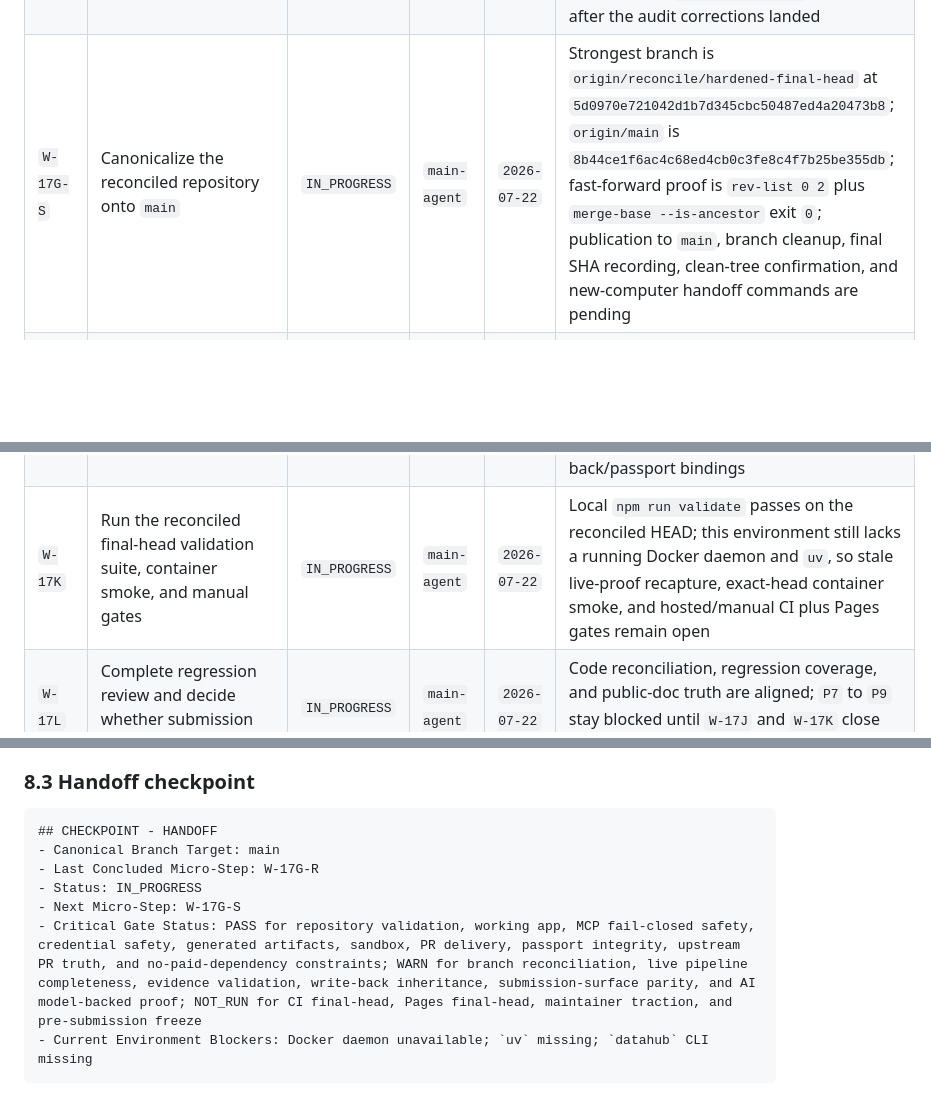
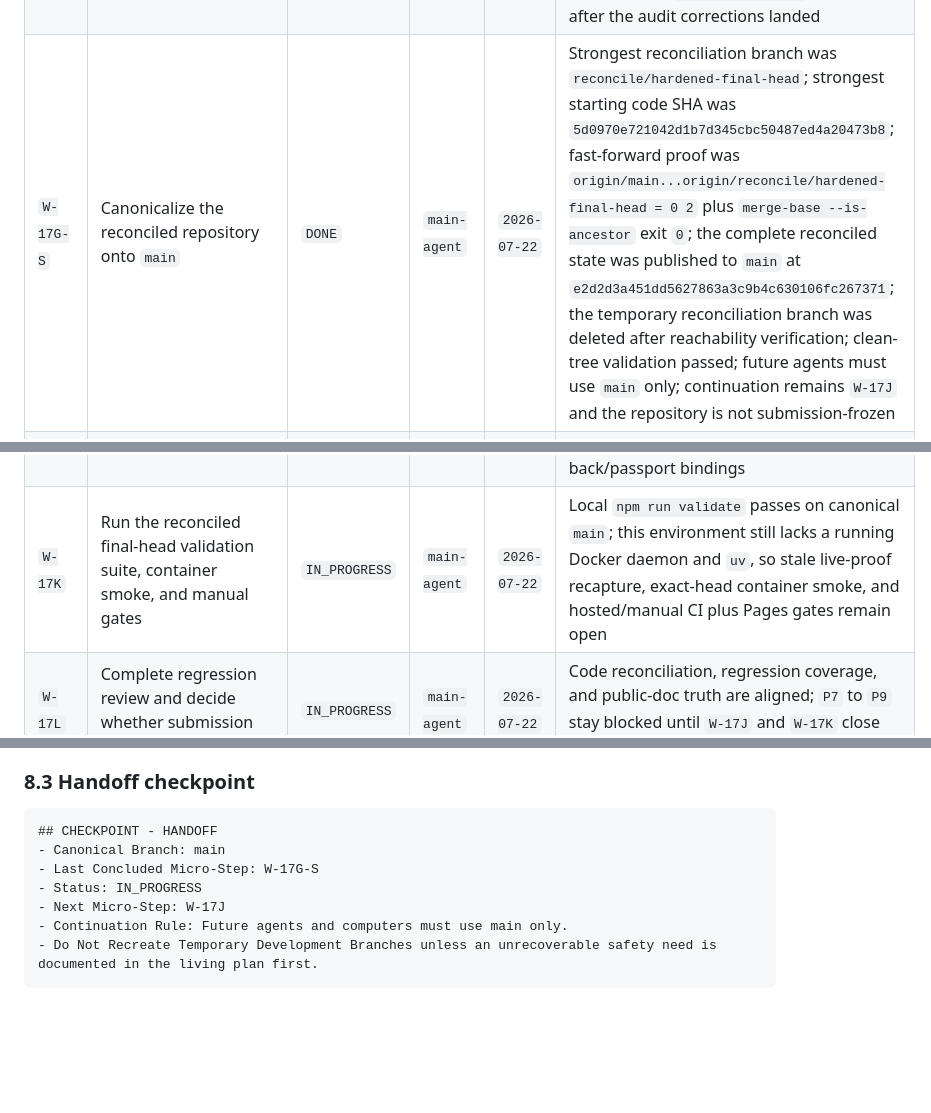
Before and after one commit to zyganali-glitch/ContextSeal, a Markdown page: plans/PLAN_20260721_contextseal_hackathon_win.md, 3 parts joined by grey strips. GitHub-like rendering; blank space fills up the shorter version.

Commit message:
Record main as canonical ContextSeal branch

````diff
--- a/plans/PLAN_20260721_contextseal_hackathon_win.md
+++ b/plans/PLAN_20260721_contextseal_hackathon_win.md
@@ -361,11 +361,11 @@ These rows are binding execution specs. If implementation diverges, the plan mus
 | `W-17F` | Restore credential scanning, evidence validation, and Python mutation-safety coverage | `DONE` | `main-agent` | `2026-07-22` | JS credential scan, request/approval secret rejection, evidence validator, and Python mutation-safety tests are restored; committed live proof refresh remains under `W-17J` |
 | `W-17G` | Restore Node 20/24 CI, Pages dispatch, container smoke, and validation idempotence | `DONE` | `main-agent` | `2026-07-22` | Reopened under `W-17G-R` and reclosed after adding `workflow_dispatch`, `reconcile/**` CI push coverage, deterministic generate/check splits, and read-only validation wiring |
 | `W-17G-R` | Correct reconciliation audit defects before resuming final-head proof work | `DONE` | `main-agent` | `2026-07-22` | `npm ci --ignore-scripts`; `npm run check`; `npm test`; `npm run datahub:safety:test`; `npm run demo:generate`; `npm run sandbox:generate`; `npm run pr:bundle`; and the read-only `npm run validate` all passed after the audit corrections landed |
-| `W-17G-S` | Canonicalize the reconciled repository onto `main` | `IN_PROGRESS` | `main-agent` | `2026-07-22` | Strongest branch is `origin/reconcile/hardened-final-head` at `5d0970e721042d1b7d345cbc50487ed4a20473b8`; `origin/main` is `8b44ce1f6ac4c68ed4cb0c3fe8c4f7b25be355db`; fast-forward proof is `rev-list 0 2` plus `merge-base --is-ancestor` exit `0`; publication to `main`, branch cleanup, final SHA recording, clean-tree confirmation, and new-computer handoff commands are pending |
+| `W-17G-S` | Canonicalize the reconciled repository onto `main` | `DONE` | `main-agent` | `2026-07-22` | Strongest reconciliation branch was `reconcile/hardened-final-head`; strongest starting code SHA was `5d0970e721042d1b7d345cbc50487ed4a20473b8`; fast-forward proof was `origin/main...origin/reconcile/hardened-final-head = 0 2` plus `merge-base --is-ancestor` exit `0`; the complete reconciled state was published to `main` at `e2d2d3a451dd5627863a3c9b4c630106fc267371`; the temporary reconciliation branch was deleted after reachability verification; clean-tree validation passed; future agents must use `main` only; continuation remains `W-17J` and the repository is not submission-frozen |
 | `W-17H` | Align the DataHub Skills package to the upstream PR #35 canonical name and boundaries | `DONE` | `main-agent` | `2026-07-22` | Canonical `skills/datahub-schema-change-certification/*` package, compatibility alias, README copy, judge docs, and PR #35 truth are now synchronized |
 | `W-17I` | Preserve and regression-test AI, sandbox, PR handoff, and UI surfaces after hardened backports | `DONE` | `main-agent` | `2026-07-22` | `npm run validate`, `npm run smoke`, and the restored regression suite preserved the current-main AI, sandbox, PR handoff, and judge-facing UI strengths |
 | `W-17J` | Regenerate one authoritative evidence ledger with final-head freshness labels | `PENDING` | `main-agent` | `2026-07-22` | `npm run evidence:check` confirms the committed live artifacts predate the five-tool/v2 contract: they lack `list_schema_fields`, exact-path captures, pinned launcher provenance, current raw-evidence hashes, and final read-back/passport bindings |
-| `W-17K` | Run the reconciled final-head validation suite, container smoke, and manual gates | `IN_PROGRESS` | `main-agent` | `2026-07-22` | Local `npm run validate` passes on the reconciled HEAD; this environment still lacks a running Docker daemon and `uv`, so stale live-proof recapture, exact-head container smoke, and hosted/manual CI plus Pages gates remain open |
+| `W-17K` | Run the reconciled final-head validation suite, container smoke, and manual gates | `IN_PROGRESS` | `main-agent` | `2026-07-22` | Local `npm run validate` passes on canonical `main`; this environment still lacks a running Docker daemon and `uv`, so stale live-proof recapture, exact-head container smoke, and hosted/manual CI plus Pages gates remain open |
 | `W-17L` | Complete regression review and decide whether submission phases are unblocked | `IN_PROGRESS` | `main-agent` | `2026-07-22` | Code reconciliation, regression coverage, and public-doc truth are aligned; `P7` to `P9` stay blocked until `W-17J` and `W-17K` close honestly |
 | `W-18` | Rewrite README top fold and product positioning | `DONE` | `main-agent` | `2026-07-21` | `README.md` and `README.tr.md` now lead with blocked risk, AI boundary, safe package, PR handoff, and passport payoff before longer limitations/problem framing; `npm run validate` passed |
 | `W-18A` | Rewrite Devpost draft around passport, AI action, sandbox proof, PR path, and safe write-back | `DONE` | `main-agent` | `2026-07-22` | Reopened under `W-17G-R` and reclosed after removing contradicted future-gap wording from the Devpost draft and competition matrix |
@@ -510,10 +510,10 @@ These rows are binding execution specs. If implementation diverges, the plan mus
 
 ```markdown
 ## CHECKPOINT - HANDOFF
-- Canonical Branch Target: main
-- Last Concluded Micro-Step: W-17G-R
+- Canonical Branch: main
+- Last Concluded Micro-Step: W-17G-S
 - Status: IN_PROGRESS
-- Next Micro-Step: W-17G-S
-- Critical Gate Status: PASS for repository validation, working app, MCP fail-closed safety, credential safety, generated artifacts, sandbox, PR delivery, passport integrity, upstream PR truth, and no-paid-dependency constraints; WARN for branch reconciliation, live pipeline completeness, evidence validation, write-back inheritance, submission-surface parity, and AI model-backed proof; NOT_RUN for CI final-head, Pages final-head, maintainer traction, and pre-submission freeze
-- Current Environment Blockers: Docker daemon unavailable; `uv` missing; `datahub` CLI missing
+- Next Micro-Step: W-17J
+- Continuation Rule: Future agents and computers must use main only.
+- Do Not Recreate Temporary Development Branches unless an unrecoverable safety need is documented in the living plan first.
 ```
````
Also changed, not shown: other parts of plans/PLAN_20260721_contextseal_hackathon_win.md (+1 -1 lines), docs/BRANCH_RECONCILIATION_MATRIX.md (+6 -6 lines).
